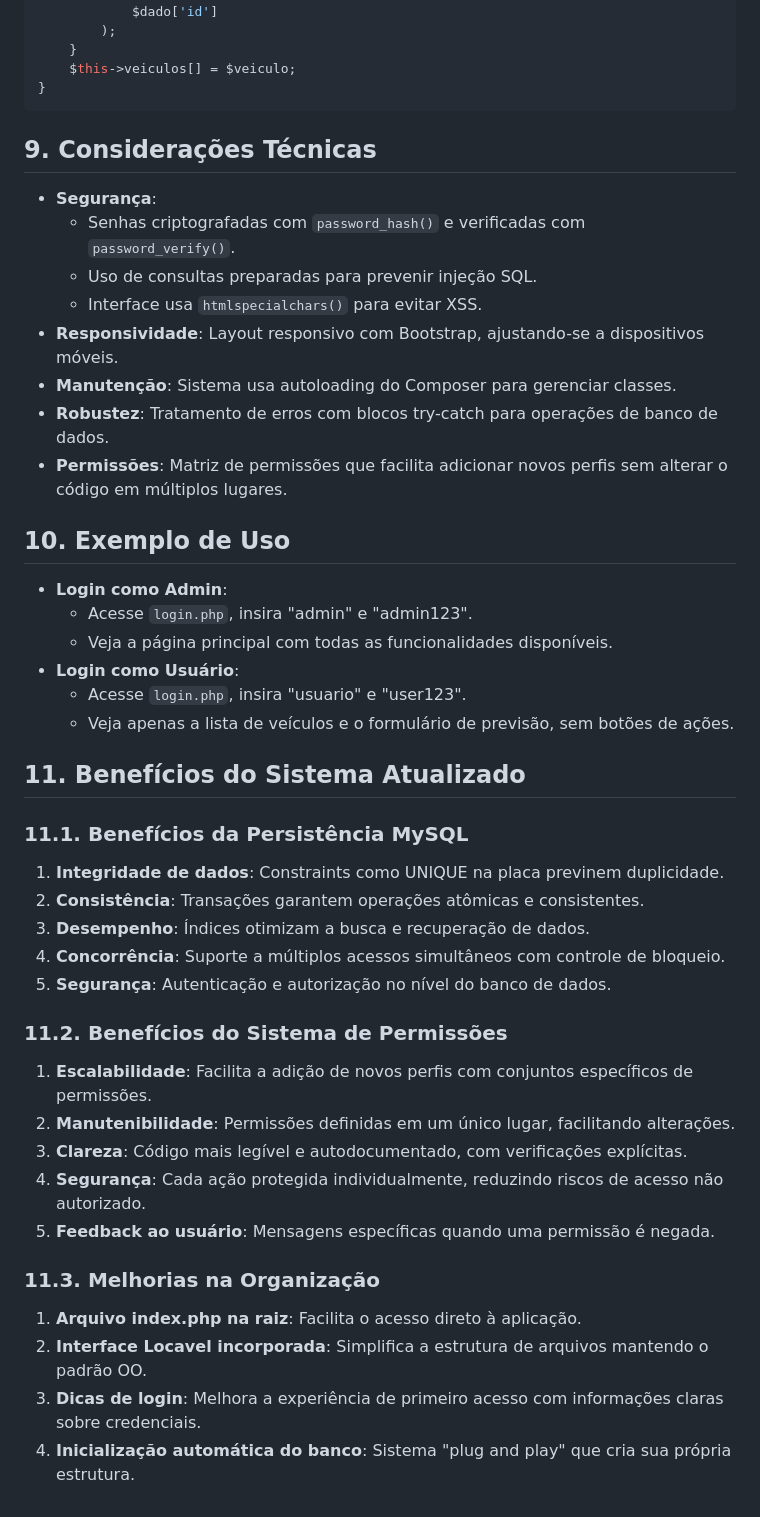
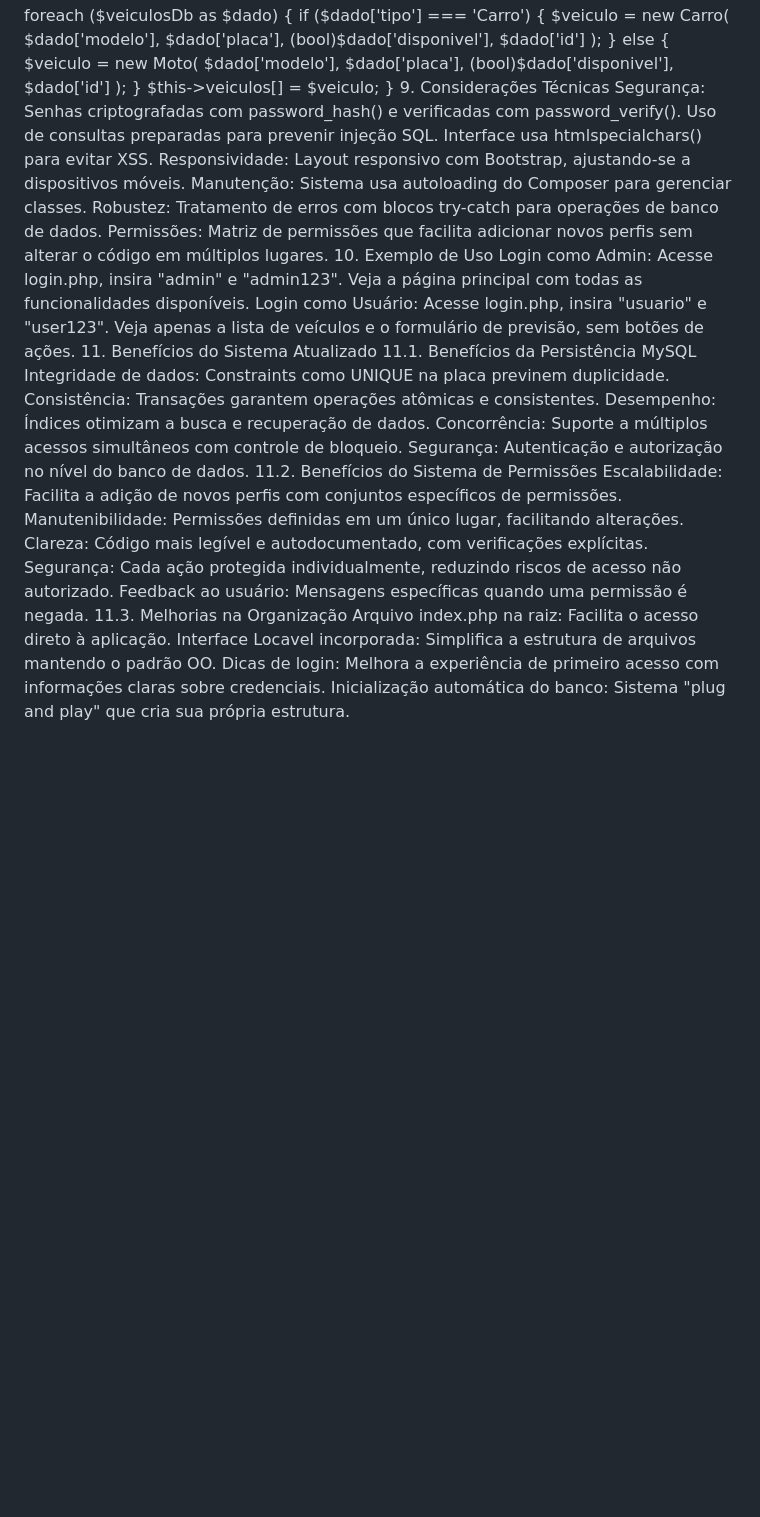
Before and after one commit to igorViniciws/locadora, a Markdown page: README.md, the part around the change printed below. GitHub-like rendering; blank space fills up the shorter version.

````diff
--- a/README.md
+++ b/README.md
@@ -377,44 +322,37 @@ foreach ($veiculosDb as $dado) {
     }
     $this->veiculos[] = $veiculo;
 }
-```
-
-## 9. Considerações Técnicas
-- **Segurança**:
-  - Senhas criptografadas com `password_hash()` e verificadas com `password_verify()`.
-  - Uso de consultas preparadas para prevenir injeção SQL.
-  - Interface usa `htmlspecialchars()` para evitar XSS.
-- **Responsividade**: Layout responsivo com Bootstrap, ajustando-se a dispositivos móveis.
-- **Manutenção**: Sistema usa autoloading do Composer para gerenciar classes.
-- **Robustez**: Tratamento de erros com blocos try-catch para operações de banco de dados.
-- **Permissões**: Matriz de permissões que facilita adicionar novos perfis sem alterar o código em múltiplos lugares.
-
-## 10. Exemplo de Uso
-- **Login como Admin**:
-  - Acesse `login.php`, insira "admin" e "admin123".
-  - Veja a página principal com todas as funcionalidades disponíveis.
-- **Login como Usuário**:
-  - Acesse `login.php`, insira "usuario" e "user123".
-  - Veja apenas a lista de veículos e o formulário de previsão, sem botões de ações.
-
-## 11. Benefícios do Sistema Atualizado
-
-### 11.1. Benefícios da Persistência MySQL
-1. **Integridade de dados**: Constraints como UNIQUE na placa previnem duplicidade.
-2. **Consistência**: Transações garantem operações atômicas e consistentes.
-3. **Desempenho**: Índices otimizam a busca e recuperação de dados.
-4. **Concorrência**: Suporte a múltiplos acessos simultâneos com controle de bloqueio.
-5. **Segurança**: Autenticação e autorização no nível do banco de dados.
-
-### 11.2. Benefícios do Sistema de Permissões
-1. **Escalabilidade**: Facilita a adição de novos perfis com conjuntos específicos de permissões.
-2. **Manutenibilidade**: Permissões definidas em um único lugar, facilitando alterações.
-3. **Clareza**: Código mais legível e autodocumentado, com verificações explícitas.
-4. **Segurança**: Cada ação protegida individualmente, reduzindo riscos de acesso não autorizado.
-5. **Feedback ao usuário**: Mensagens específicas quando uma permissão é negada.
-
-### 11.3. Melhorias na Organização
-1. **Arquivo index.php na raiz**: Facilita o acesso direto à aplicação.
-2. **Interface Locavel incorporada**: Simplifica a estrutura de arquivos mantendo o padrão OO.
-3. **Dicas de login**: Melhora a experiência de primeiro acesso com informações claras sobre credenciais.
-4. **Inicialização automática do banco**: Sistema "plug and play" que cria sua própria estrutura.
+9. Considerações Técnicas
+Segurança:
+Senhas criptografadas com password_hash() e verificadas com password_verify().
+Uso de consultas preparadas para prevenir injeção SQL.
+Interface usa htmlspecialchars() para evitar XSS.
+Responsividade: Layout responsivo com Bootstrap, ajustando-se a dispositivos móveis.
+Manutenção: Sistema usa autoloading do Composer para gerenciar classes.
+Robustez: Tratamento de erros com blocos try-catch para operações de banco de dados.
+Permissões: Matriz de permissões que facilita adicionar novos perfis sem alterar o código em múltiplos lugares.
+10. Exemplo de Uso
+Login como Admin:
+Acesse login.php, insira "admin" e "admin123".
+Veja a página principal com todas as funcionalidades disponíveis.
+Login como Usuário:
+Acesse login.php, insira "usuario" e "user123".
+Veja apenas a lista de veículos e o formulário de previsão, sem botões de ações.
+11. Benefícios do Sistema Atualizado
+11.1. Benefícios da Persistência MySQL
+Integridade de dados: Constraints como UNIQUE na placa previnem duplicidade.
+Consistência: Transações garantem operações atômicas e consistentes.
+Desempenho: Índices otimizam a busca e recuperação de dados.
+Concorrência: Suporte a múltiplos acessos simultâneos com controle de bloqueio.
+Segurança: Autenticação e autorização no nível do banco de dados.
+11.2. Benefícios do Sistema de Permissões
+Escalabilidade: Facilita a adição de novos perfis com conjuntos específicos de permissões.
+Manutenibilidade: Permissões definidas em um único lugar, facilitando alterações.
+Clareza: Código mais legível e autodocumentado, com verificações explícitas.
+Segurança: Cada ação protegida individualmente, reduzindo riscos de acesso não autorizado.
+Feedback ao usuário: Mensagens específicas quando uma permissão é negada.
+11.3. Melhorias na Organização
+Arquivo index.php na raiz: Facilita o acesso direto à aplicação.
+Interface Locavel incorporada: Simplifica a estrutura de arquivos mantendo o padrão OO.
+Dicas de login: Melhora a experiência de primeiro acesso com informações claras sobre credenciais.
+Inicialização automática do banco: Sistema "plug and play" que cria sua própria estrutura.
````
Also changed, not shown: other parts of README.md (+131 -186 lines).
